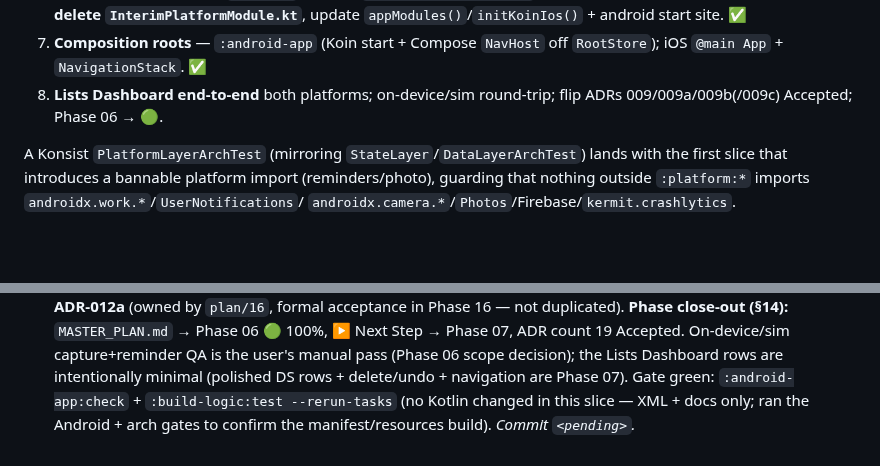
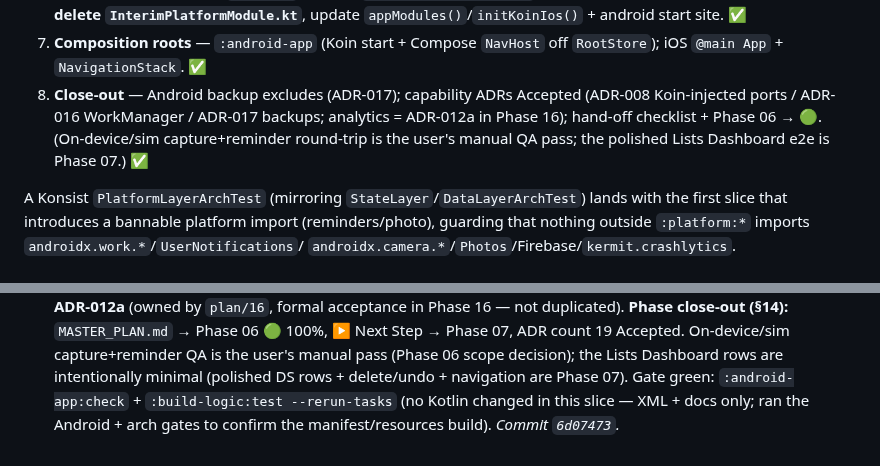
Before and after one commit to franzueto/fluxit-kmp, a Markdown page: plan/06_PLATFORM_MODULES.md, 2 parts joined by grey strips. Drawn GitHub-style; blank space fills up the shorter version.

Commit message:
docs(plan): backfill commit SHA for Phase 06 Slice 8 (close-out)
Co-Authored-By: Claude Opus 4.8 <noreply@anthropic.com>

```diff
--- a/plan/06_PLATFORM_MODULES.md
+++ b/plan/06_PLATFORM_MODULES.md
@@ -27,7 +27,7 @@ cadence. Each `platform-*` slice ships: commonMain Koin module + helpers,
 5. **`platform-photo`** — `PhotoCapture` + `PhotoStorage` + encoder + Activity/UIViewController host plumbing.
 6. **Swap interim → real** in `initKoin`: replace `InterimPlatformModule` bindings with the 5 platform modules, **delete `InterimPlatformModule.kt`**, update `appModules()`/`initKoinIos()` + android start site. ✅
 7. **Composition roots** — `:android-app` (Koin start + Compose `NavHost` off `RootStore`); iOS `@main App` + `NavigationStack`. ✅
-8. **Lists Dashboard end-to-end** both platforms; on-device/sim round-trip; flip ADRs 009/009a/009b(/009c) Accepted; Phase 06 → 🟢.
+8. **Close-out** — Android backup excludes (ADR-017); capability ADRs Accepted (ADR-008 Koin-injected ports / ADR-016 WorkManager / ADR-017 backups; analytics = ADR-012a in Phase 16); hand-off checklist + Phase 06 → 🟢. (On-device/sim capture+reminder round-trip is the user's manual QA pass; the polished Lists Dashboard e2e is Phase 07.) ✅
 
 A Konsist `PlatformLayerArchTest` (mirroring `StateLayer`/`DataLayerArchTest`) lands
 with the first slice that introduces a bannable platform import (reminders/photo),
@@ -413,4 +413,4 @@ This phase ships the *plumbing*; Phase 13 ships the polished UX. Scaffolding her
   capture+reminder QA is the user's manual pass (Phase 06 scope decision); the Lists Dashboard rows
   are intentionally minimal (polished DS rows + delete/undo + navigation are Phase 07). Gate green:
   `:android-app:check` + `:build-logic:test --rerun-tasks` (no Kotlin changed in this slice — XML +
-  docs only; ran the Android + arch gates to confirm the manifest/resources build). _Commit `<pending>`._
+  docs only; ran the Android + arch gates to confirm the manifest/resources build). _Commit `6d07473`._
```
